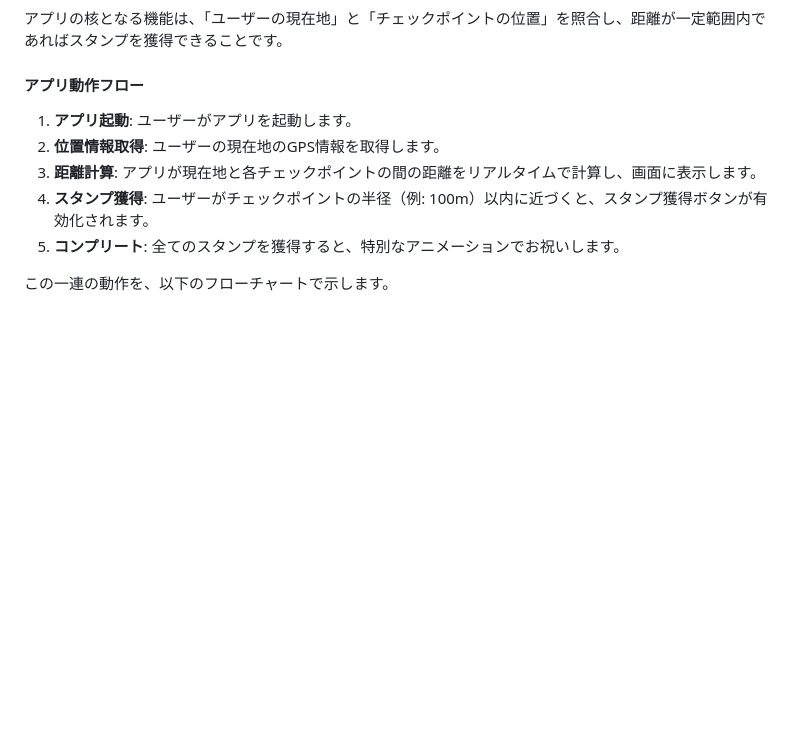
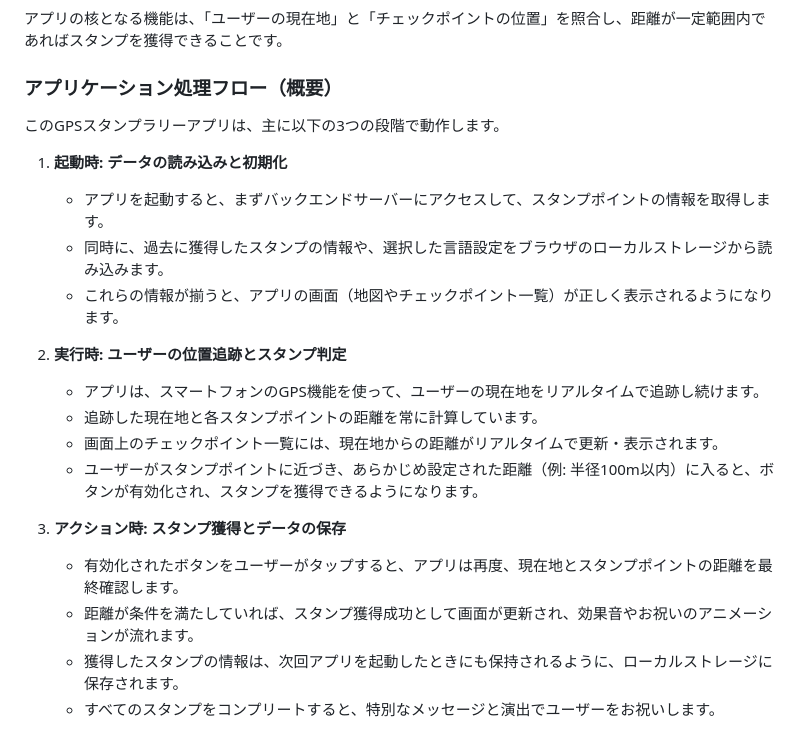
Before and after one commit to nuu1729/Okayama_GPS_RALLY, a Markdown page: 企画設計書.md, the part around the change printed below. GitHub-like rendering; blank space fills up the shorter version.

```diff
--- a/企画設計書.md
+++ b/企画設計書.md
@@ -9,12 +9,27 @@
 
 アプリの核となる機能は、「ユーザーの現在地」と「チェックポイントの位置」を照合し、距離が一定範囲内であればスタンプを獲得できることです。
 
-#### アプリ動作フロー
+### アプリケーション処理フロー（概要）
 
-1.  **アプリ起動**: ユーザーがアプリを起動します。
-2.  **位置情報取得**: ユーザーの現在地のGPS情報を取得します。
-3.  **距離計算**: アプリが現在地と各チェックポイントの間の距離をリアルタイムで計算し、画面に表示します。
-4.  **スタンプ獲得**: ユーザーがチェックポイントの半径（例: 100m）以内に近づくと、スタンプ獲得ボタンが有効化されます。
-5.  **コンプリート**: 全てのスタンプを獲得すると、特別なアニメーションでお祝いします。
+このGPSスタンプラリーアプリは、主に以下の3つの段階で動作します。
 
-この一連の動作を、以下のフローチャートで示します。
+1.  **起動時: データの読み込みと初期化**
+
+      * アプリを起動すると、まずバックエンドサーバーにアクセスして、スタンプポイントの情報を取得します。
+      * 同時に、過去に獲得したスタンプの情報や、選択した言語設定をブラウザのローカルストレージから読み込みます。
+      * これらの情報が揃うと、アプリの画面（地図やチェックポイント一覧）が正しく表示されるようになります。
+
+2.  **実行時: ユーザーの位置追跡とスタンプ判定**
+
+      * アプリは、スマートフォンのGPS機能を使って、ユーザーの現在地をリアルタイムで追跡し続けます。
+      * 追跡した現在地と各スタンプポイントの距離を常に計算しています。
+      * 画面上のチェックポイント一覧には、現在地からの距離がリアルタイムで更新・表示されます。
+      * ユーザーがスタンプポイントに近づき、あらかじめ設定された距離（例: 半径100m以内）に入ると、ボタンが有効化され、スタンプを獲得できるようになります。
+
+3.  **アクション時: スタンプ獲得とデータの保存**
+
+      * 有効化されたボタンをユーザーがタップすると、アプリは再度、現在地とスタンプポイントの距離を最終確認します。
+      * 距離が条件を満たしていれば、スタンプ獲得成功として画面が更新され、効果音やお祝いのアニメーションが流れます。
+      * 獲得したスタンプの情報は、次回アプリを起動したときにも保持されるように、ローカルストレージに保存されます。
+      * すべてのスタンプをコンプリートすると、特別なメッセージと演出でユーザーをお祝いします。
+
```
Also changed, not shown: other parts of 企画設計書.md (+78 -0 lines).
